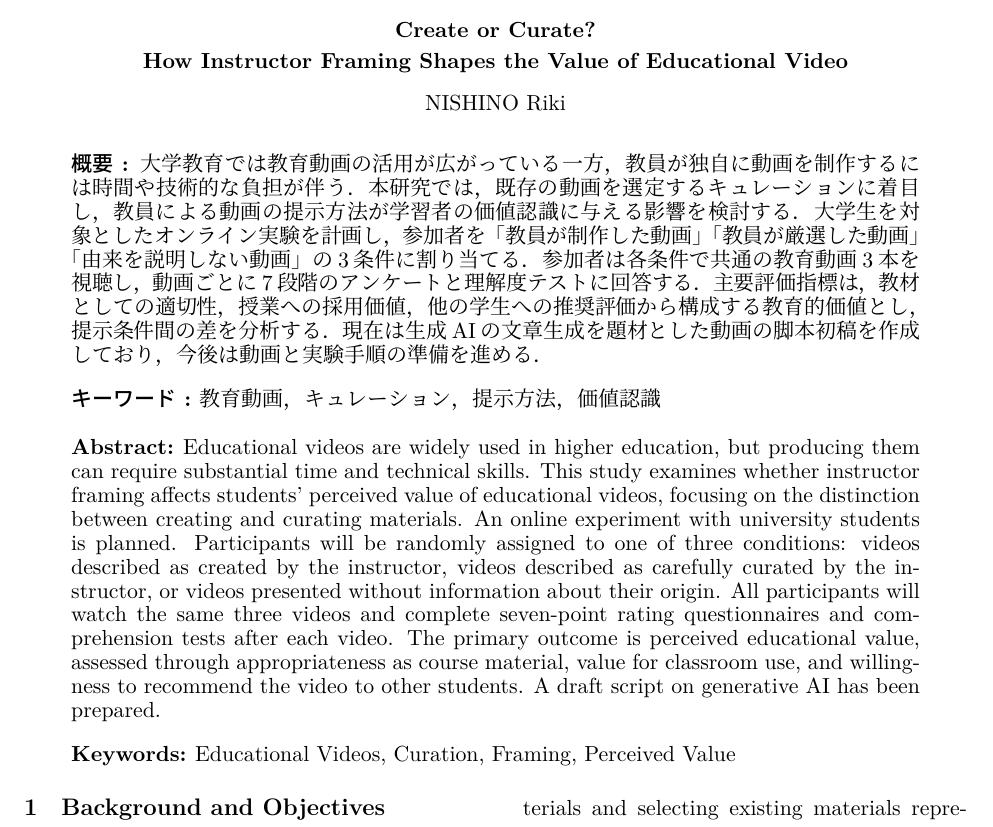
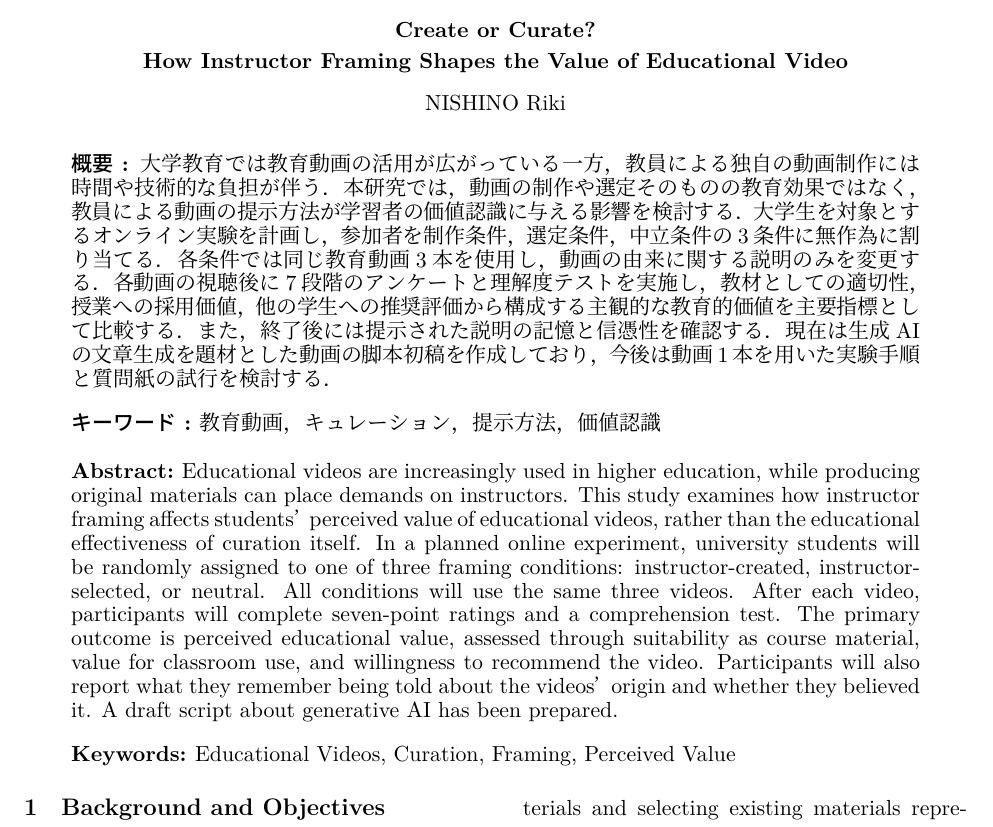
Before and after one commit to hibiki0426-str/latex, a LaTeX document (mid_En.tex): part of page 1 of 4, cut so that both start at the same text. The pictures show the PDF file mid_En.pdf that the author committed with the source.

Commit message:
2026/11/04 20:40

```diff
--- a/mid_En.tex
+++ b/mid_En.tex
@@ -20,9 +20,9 @@
 \title{作るか、選ぶか?\\教員による提示方法が教育動画の価値認識に与える影響}
 \etitle{Create or Curate?\\ How Instructor Framing Shapes the Value of Educational Video}
 \eauthor{NISHINO Riki}
-\abstract{大学教育では教育動画の活用が広がっている一方，教員が独自に動画を制作するには時間や技術的な負担が伴う．本研究では，既存の動画を選定するキュレーションに着目し，教員による動画の提示方法が学習者の価値認識に与える影響を検討する．大学生を対象としたオンライン実験を計画し，参加者を「教員が制作した動画」「教員が厳選した動画」「由来を説明しない動画」の3条件に割り当てる．参加者は各条件で共通の教育動画3本を視聴し，動画ごとに7段階のアンケートと理解度テストに回答する．主要評価指標は，教材としての適切性，授業への採用価値，他の学生への推奨評価から構成する教育的価値とし，提示条件間の差を分析する．現在は生成AIの文章生成を題材とした動画の脚本初稿を作成しており，今後は動画と実験手順の準備を進める．}
+\abstract{大学教育では教育動画の活用が広がっている一方，教員による独自の動画制作には時間や技術的な負担が伴う．本研究では，動画の制作や選定そのものの教育効果ではなく，教員による動画の提示方法が学習者の価値認識に与える影響を検討する．大学生を対象とするオンライン実験を計画し，参加者を制作条件，選定条件，中立条件の3条件に無作為に割り当てる．各条件では同じ教育動画3本を使用し，動画の由来に関する説明のみを変更する．各動画の視聴後に7段階のアンケートと理解度テストを実施し，教材としての適切性，授業への採用価値，他の学生への推奨評価から構成する主観的な教育的価値を主要指標として比較する．また，終了後には提示された説明の記憶と信憑性を確認する．現在は生成AIの文章生成を題材とした動画の脚本初稿を作成しており，今後は動画1本を用いた実験手順と質問紙の試行を検討する．}
 \keywords{教育動画，キュレーション，提示方法，価値認識}
-\eabstract{Educational videos are widely used in higher education, but producing them can require substantial time and technical skills. This study examines whether instructor framing affects students' perceived value of educational videos, focusing on the distinction between creating and curating materials. An online experiment with university students is planned. Participants will be randomly assigned to one of three conditions: videos described as created by the instructor, videos described as carefully curated by the instructor, or videos presented without information about their origin. All participants will watch the same three videos and complete seven-point rating questionnaires and comprehension tests after each video. The primary outcome is perceived educational value, assessed through appropriateness as course material, value for classroom use, and willingness to recommend the video to other students. A draft script on generative AI has been prepared.}
+\eabstract{Educational videos are increasingly used in higher education, while producing original materials can place demands on instructors. This study examines how instructor framing affects students’ perceived value of educational videos, rather than the educational effectiveness of curation itself. In a planned online experiment, university students will be randomly assigned to one of three framing conditions: instructor-created, instructor-selected, or neutral. All conditions will use the same three videos. After each video, participants will complete seven-point ratings and a comprehension test. The primary outcome is perceived educational value, assessed through suitability as course material, value for classroom use, and willingness to recommend the video. Participants will also report what they remember being told about the videos’ origin and whether they believed it. A draft script about generative AI has been prepared.}
 \ekeywords{Educational Videos, Curation, Framing, Perceived Value}
 \begin{document}
 \maketitle
```
Also changed, not shown: mid_En.pdf.
